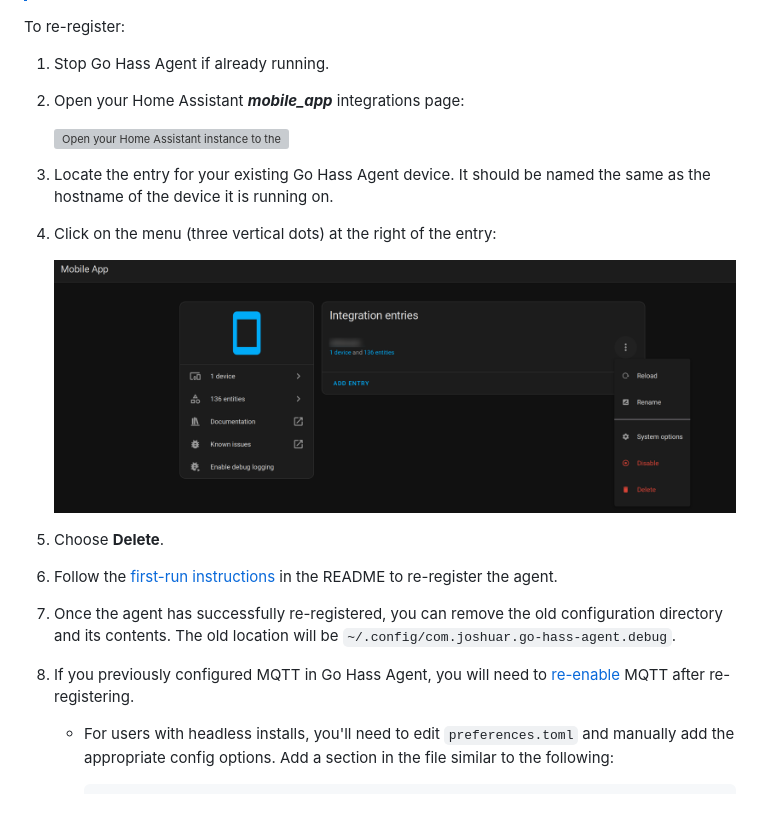
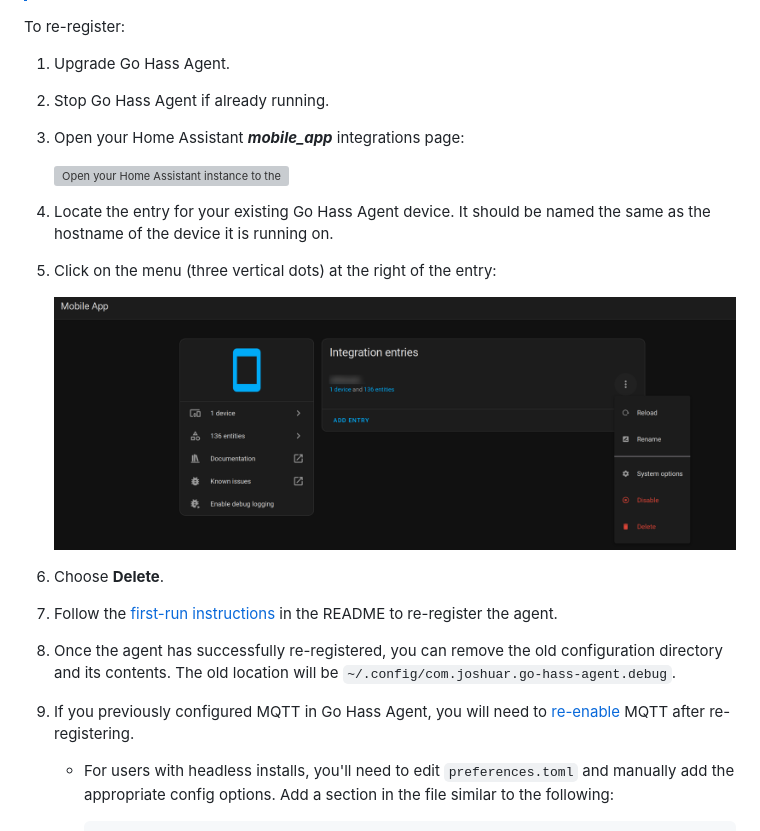
Before and after one commit to joshuar/go-hass-agent, a Markdown page: docs/BREAKING_CHANGES.md, the part around one of its changes. Drawn GitHub-style; blank space fills up the shorter version; grey boxes are pictures that could not be loaded.

```diff
--- a/docs/BREAKING_CHANGES.md
+++ b/docs/BREAKING_CHANGES.md
@@ -66,25 +65,26 @@ after upgrading.
 
 To re-register:
 
-1. Stop Go Hass Agent if already running.
-2. Open your Home Assistant ***mobile_app*** integrations page:
+1. Upgrade Go Hass Agent.
+2. Stop Go Hass Agent if already running.
+3. Open your Home Assistant ***mobile_app*** integrations page:
 
    [![Open your Home Assistant instance to the mobile_app
   integration.](https://my.home-assistant.io/badges/integration.svg)](https://my.home-assistant.io/redirect/integration/?domain=mobile_app)
 
-3. Locate the entry for your existing Go Hass Agent device. It should be named
+4. Locate the entry for your existing Go Hass Agent device. It should be named
    the same as the hostname of the device it is running on.
-4. Click on the menu (three vertical dots) at the right of the entry:
+5. Click on the menu (three vertical dots) at the right of the entry:
 
    ![Delete Agent Example](../assets/screenshots/delete-from-mobile-app-integrations.png)
 
-5. Choose **Delete**.
-6. Follow the [first-run instructions](../README.md#-first-run) in the README to
+6. Choose **Delete**.
+7. Follow the [first-run instructions](../README.md#-first-run) in the README to
    re-register the agent.
-7. Once the agent has successfully re-registered, you can remove the old
+8. Once the agent has successfully re-registered, you can remove the old
    configuration directory and its contents. The old location will be
    `~/.config/com.joshuar.go-hass-agent.debug`.
-8. If you previously configured MQTT in Go Hass Agent, you will need to
+9. If you previously configured MQTT in Go Hass Agent, you will need to
    [re-enable](../README.md#configuration) MQTT after re-registering.
    - For users with headless installs, you'll need to edit `preferences.toml`
      and manually add the appropriate config options. Add a section in the file
```
Also changed, not shown: other parts of docs/BREAKING_CHANGES.md (+4 -5 lines), assets/screenshots/registration.png.
